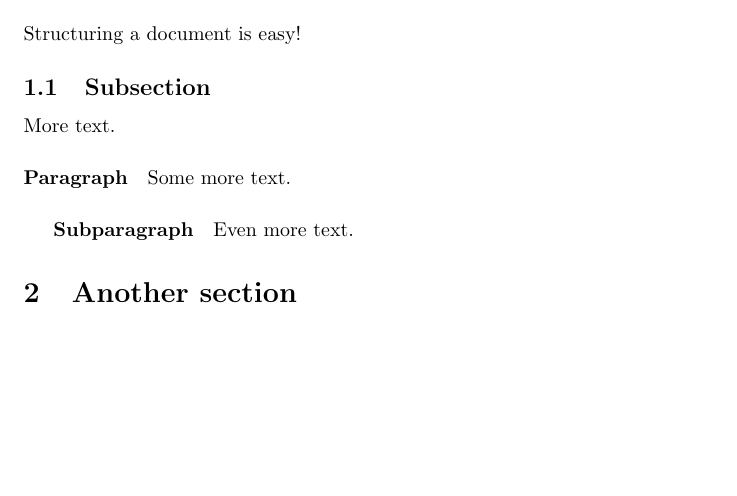
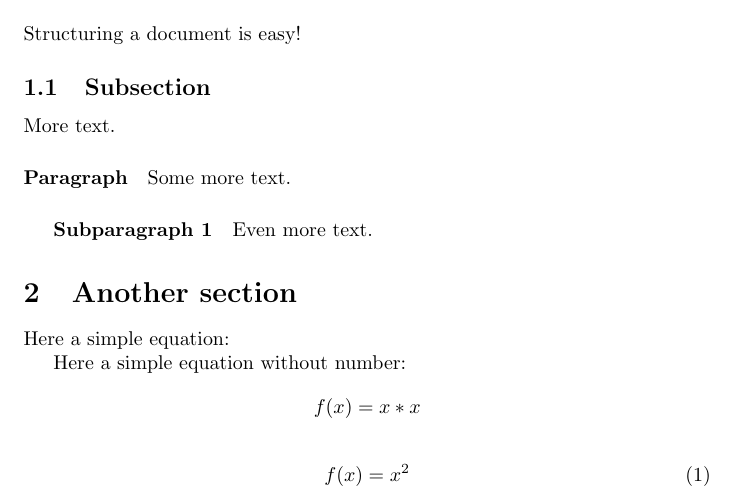
Before and after one commit to baquiax/latex-examples, a LaTeX document (test.tex): part of page 2 of 2, cut so that both start at the same text, the shorter picture padded with empty space. Compiled offline with pdfLaTeX.

```diff
--- a/test.tex
+++ b/test.tex
@@ -1,11 +1,13 @@
 \documentclass{article}
 
+\usepackage{amsmath}
+% Preable section
 \title{My first document}
 \date{2020-04-11}
 \author{Alexander Baquiax}
 
 \begin{document}
-% Preable section
+
 \pagenumbering{gobble}
 \maketitle
 \newpage
@@ -20,10 +22,20 @@
 \paragraph{Paragraph}
 Some more text.
 
-\subparagraph{Subparagraph}
+\subparagraph{Subparagraph 1}
 Even more text.
 
 \section{Another section}
 
+Here a simple equation:
+
+Here a simple equation without number:
+\begin{equation*}
+    f(x) = x*x
+\end{equation*}
+
+\begin{equation}
+    f(x) = x^2
+\end{equation}
 
 \end{document}
```
Also changed, not shown: README.md, test.pdf.
